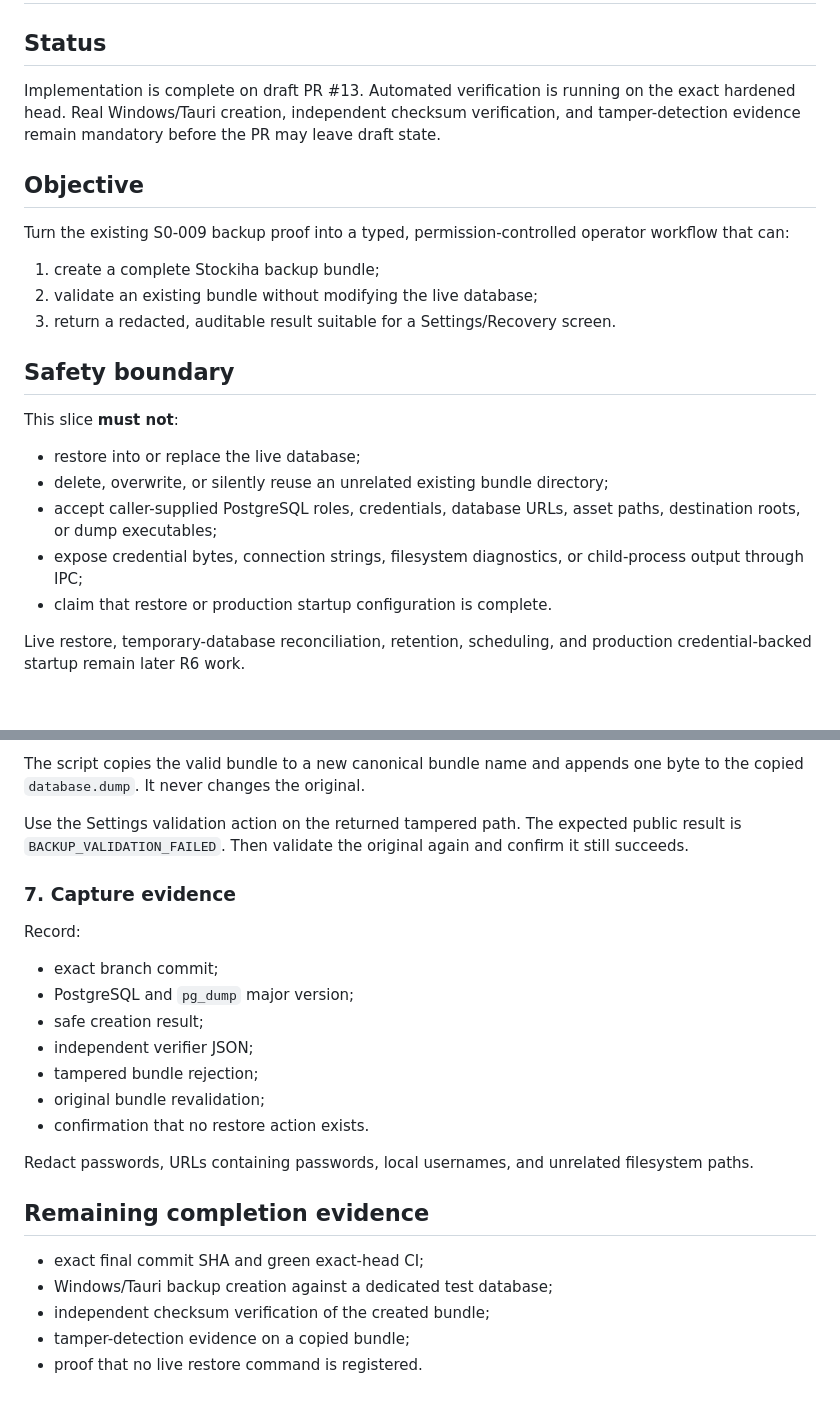
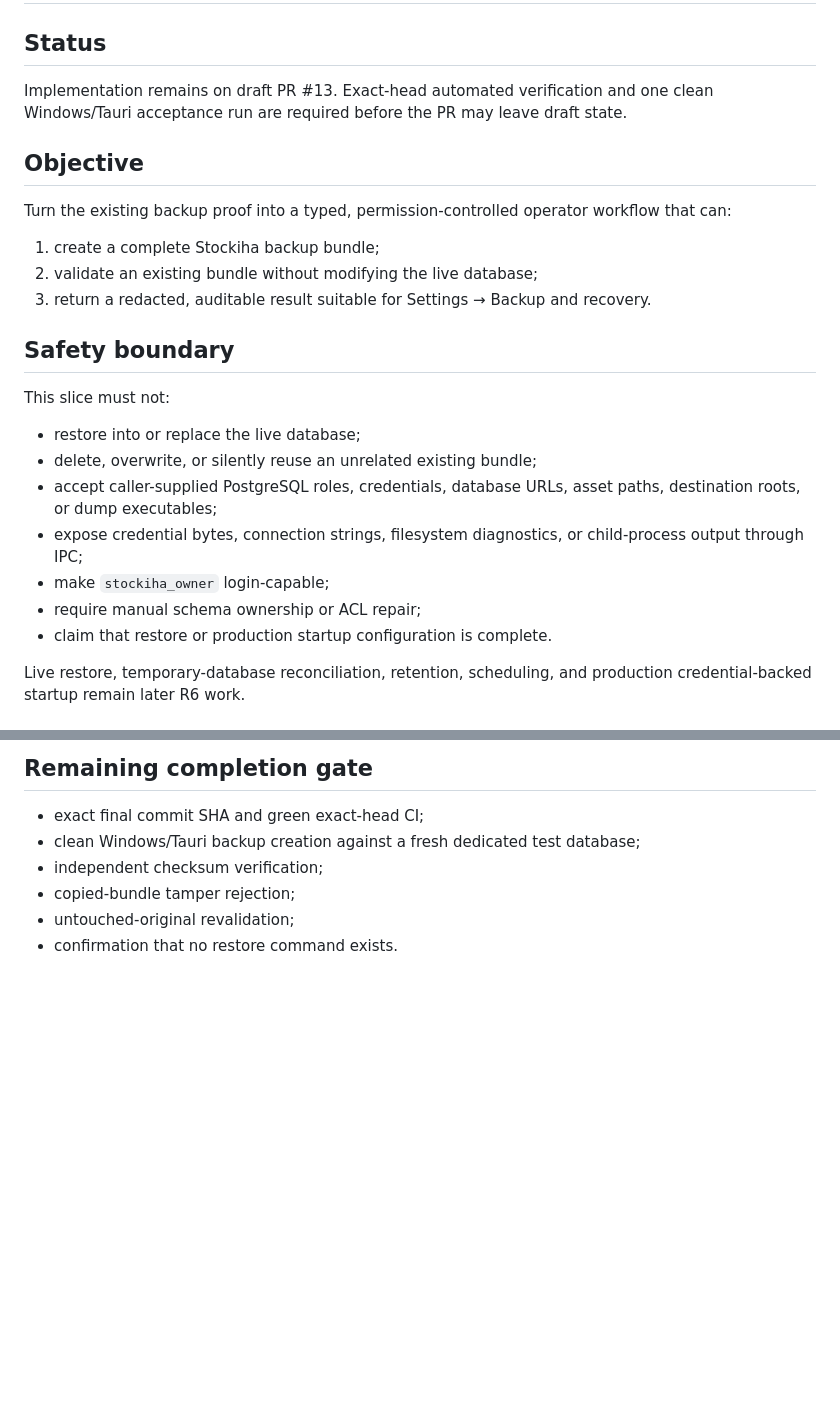
Before and after one commit to NabilBNK/Stockiha, a Markdown page: docs/slices/R6-001-operator-backup-validation.md, 2 parts joined by grey strips. Rendered like a GitHub page; blank space fills up the shorter version.

```diff
--- a/docs/slices/R6-001-operator-backup-validation.md
+++ b/docs/slices/R6-001-operator-backup-validation.md
@@ -2,24 +2,26 @@
 
 ## Status
 
-Implementation is complete on draft PR #13. Automated verification is running on the exact hardened head. Real Windows/Tauri creation, independent checksum verification, and tamper-detection evidence remain mandatory before the PR may leave draft state.
+Implementation remains on draft PR #13. Exact-head automated verification and one clean Windows/Tauri acceptance run are required before the PR may leave draft state.
 
 ## Objective
 
-Turn the existing S0-009 backup proof into a typed, permission-controlled operator workflow that can:
+Turn the existing backup proof into a typed, permission-controlled operator workflow that can:
 
 1. create a complete Stockiha backup bundle;
 2. validate an existing bundle without modifying the live database;
-3. return a redacted, auditable result suitable for a Settings/Recovery screen.
+3. return a redacted, auditable result suitable for Settings → Backup and recovery.
 
 ## Safety boundary
 
-This slice **must not**:
+This slice must not:
 
 - restore into or replace the live database;
-- delete, overwrite, or silently reuse an unrelated existing bundle directory;
+- delete, overwrite, or silently reuse an unrelated existing bundle;
 - accept caller-supplied PostgreSQL roles, credentials, database URLs, asset paths, destination roots, or dump executables;
 - expose credential bytes, connection strings, filesystem diagnostics, or child-process output through IPC;
+- make `stockiha_owner` login-capable;
+- require manual schema ownership or ACL repair;
 - claim that restore or production startup configuration is complete.
 
 Live restore, temporary-database reconciliation, retention, scheduling, and production credential-backed startup remain later R6 work.
@@ -196,25 +111,8 @@ powershell -NoProfile -ExecutionPolicy Bypass -File .\scripts\r6-001-verify-bund
-The script copies the valid bundle to a new canonical bundle name and appends one byte to the copied `database.dump`. It never changes the original.
-
-Use the Settings validation action on the returned tampered path. The expected public result is `BACKUP_VALIDATION_FAILED`. Then validate the original again and confirm it still succeeds.
-
-### 7. Capture evidence
-
-Record:
-
-- exact branch commit;
-- PostgreSQL and `pg_dump` major version;
-- safe creation result;
-- independent verifier JSON;
-- tampered bundle rejection;
-- original bundle revalidation;
-- confirmation that no restore action exists.
-
-Redact passwords, URLs containing passwords, local usernames, and unrelated filesystem paths.
-
-## Remaining completion evidence
+## Remaining completion gate
 
 - exact final commit SHA and green exact-head CI;
-- Windows/Tauri backup creation against a dedicated test database;
-- independent checksum verification of the created bundle;
-- tamper-detection evidence on a copied bundle;
-- proof that no live restore command is registered.
+- clean Windows/Tauri backup creation against a fresh dedicated test database;
+- independent checksum verification;
+- copied-bundle tamper rejection;
+- untouched-original revalidation;
+- confirmation that no restore command exists.
```
Also changed, not shown: other parts of docs/slices/R6-001-operator-backup-validation.md (+37 -124 lines).
